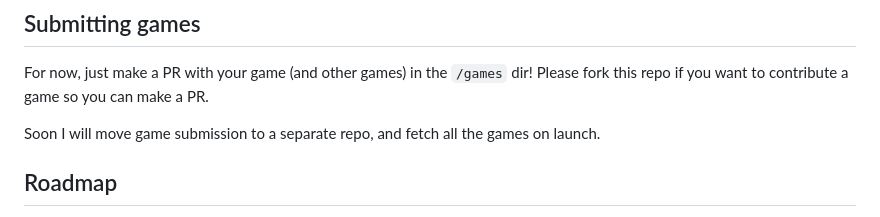
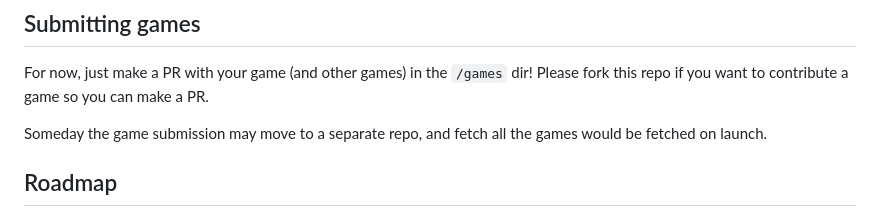
Before and after one commit to stcucufa/miRCo-engine, a Markdown page: README.md, the part around the change. GitHub-like rendering.

```diff
--- a/README.md
+++ b/README.md
@@ -251,7 +251,7 @@ See examples of `round`-based difficulty logic in [situps](https://github.com/cl
 
 For now, just make a PR with your game (and other games) in the `/games` dir! Please fork this repo if you want to contribute a game so you can make a PR.
 
-Soon I will move game submission to a separate repo, and fetch all the games on launch.
+Someday the game submission may move to a separate repo, and fetch all the games would be fetched on launch.
 
 ## Roadmap
 
```
